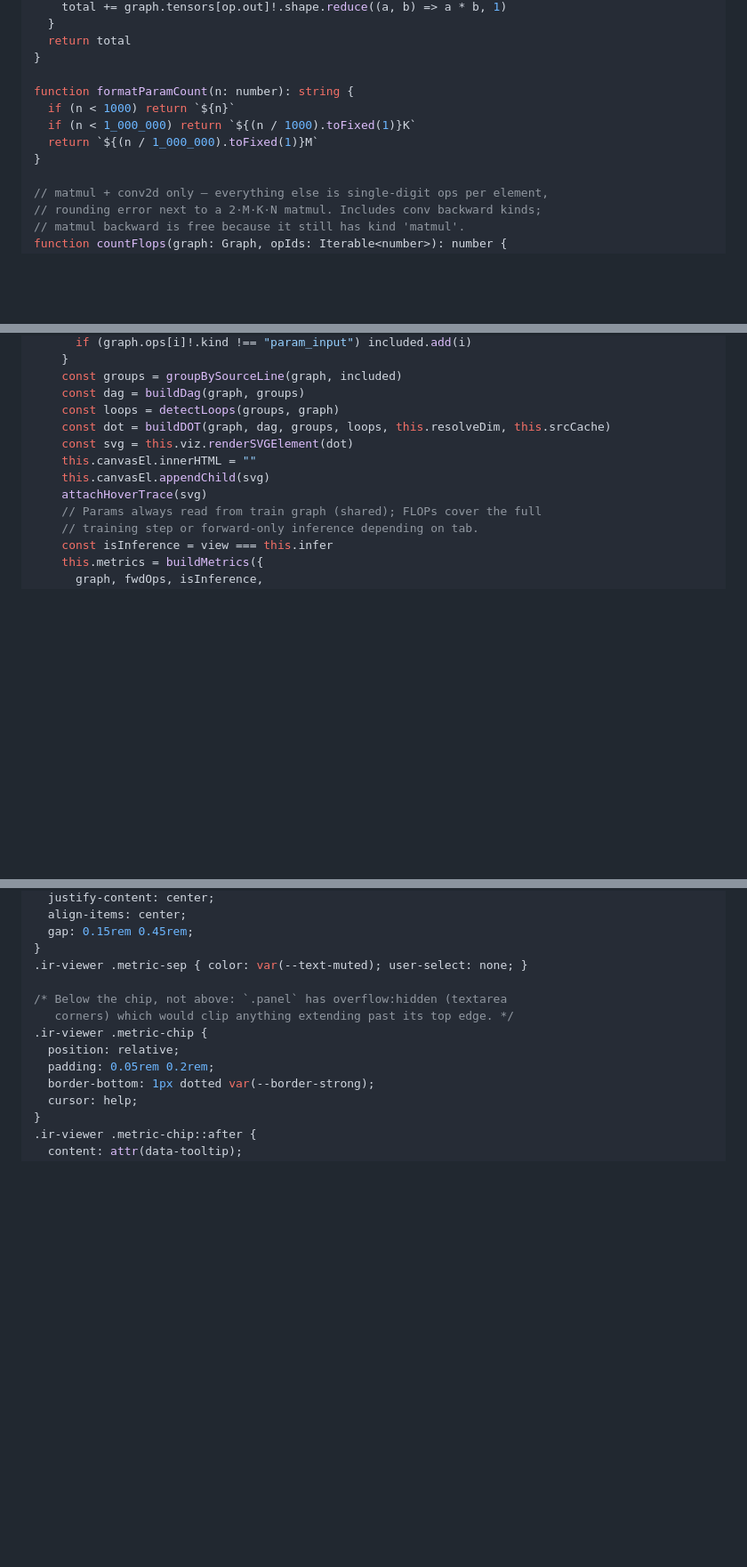
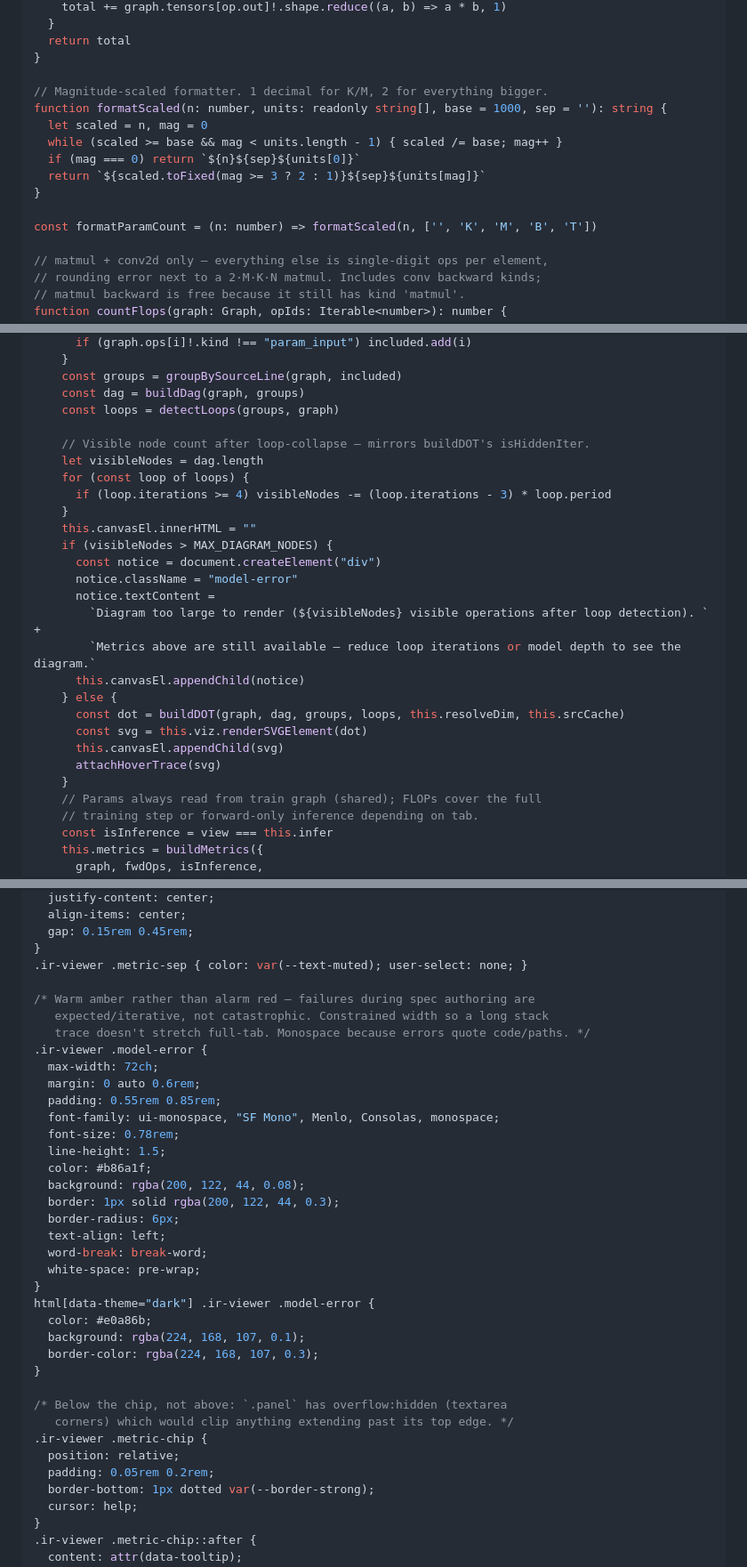
Before and after one commit to typebulb/tensorgrad, a Markdown page: typebulbs/nn-dna.bulb.md, 3 parts joined by grey strips. Shown at 89% size. Rendered like a GitHub page; blank space fills up the shorter version.

```diff
--- a/typebulbs/nn-dna.bulb.md
+++ b/typebulbs/nn-dna.bulb.md
@@ -581,11 +585,15 @@ function countParams(graph: Graph): number {
   return total
 }
 
-function formatParamCount(n: number): string {
-  if (n < 1000) return `${n}`
-  if (n < 1_000_000) return `${(n / 1000).toFixed(1)}K`
-  return `${(n / 1_000_000).toFixed(1)}M`
+// Magnitude-scaled formatter. 1 decimal for K/M, 2 for everything bigger.
+function formatScaled(n: number, units: readonly string[], base = 1000, sep = ''): string {
+  let scaled = n, mag = 0
+  while (scaled >= base && mag < units.length - 1) { scaled /= base; mag++ }
+  if (mag === 0) return `${n}${sep}${units[0]}`
+  return `${scaled.toFixed(mag >= 3 ? 2 : 1)}${sep}${units[mag]}`
 }
+
+const formatParamCount = (n: number) => formatScaled(n, ['', 'K', 'M', 'B', 'T'])
 
 // matmul + conv2d only — everything else is single-digit ops per element,
 // rounding error next to a 2·M·K·N matmul. Includes conv backward kinds;
@@ -970,11 +980,26 @@ class IRViewer extends Component {
     const groups = groupBySourceLine(graph, included)
     const dag = buildDag(graph, groups)
     const loops = detectLoops(groups, graph)
-    const dot = buildDOT(graph, dag, groups, loops, this.resolveDim, this.srcCache)
-    const svg = this.viz.renderSVGElement(dot)
+
+    // Visible node count after loop-collapse — mirrors buildDOT's isHiddenIter.
+    let visibleNodes = dag.length
+    for (const loop of loops) {
+      if (loop.iterations >= 4) visibleNodes -= (loop.iterations - 3) * loop.period
+    }
     this.canvasEl.innerHTML = ""
-    this.canvasEl.appendChild(svg)
-    attachHoverTrace(svg)
+    if (visibleNodes > MAX_DIAGRAM_NODES) {
+      const notice = document.createElement("div")
+      notice.className = "model-error"
+      notice.textContent =
+        `Diagram too large to render (${visibleNodes} visible operations after loop detection). ` +
+        `Metrics above are still available — reduce loop iterations or model depth to see the diagram.`
+      this.canvasEl.appendChild(notice)
+    } else {
+      const dot = buildDOT(graph, dag, groups, loops, this.resolveDim, this.srcCache)
+      const svg = this.viz.renderSVGElement(dot)
+      this.canvasEl.appendChild(svg)
+      attachHoverTrace(svg)
+    }
     // Params always read from train graph (shared); FLOPs cover the full
     // training step or forward-only inference depending on tab.
     const isInference = view === this.infer
@@ -1146,6 +1169,30 @@ body { font-family: ui-sans-serif, system-ui, sans-serif; margin: 0; padding: 0
   gap: 0.15rem 0.45rem;
 }
 .ir-viewer .metric-sep { color: var(--text-muted); user-select: none; }
+
+/* Warm amber rather than alarm red — failures during spec authoring are
+   expected/iterative, not catastrophic. Constrained width so a long stack
+   trace doesn't stretch full-tab. Monospace because errors quote code/paths. */
+.ir-viewer .model-error {
+  max-width: 72ch;
+  margin: 0 auto 0.6rem;
+  padding: 0.55rem 0.85rem;
+  font-family: ui-monospace, "SF Mono", Menlo, Consolas, monospace;
+  font-size: 0.78rem;
+  line-height: 1.5;
+  color: #b86a1f;
+  background: rgba(200, 122, 44, 0.08);
+  border: 1px solid rgba(200, 122, 44, 0.3);
+  border-radius: 6px;
+  text-align: left;
+  word-break: break-word;
+  white-space: pre-wrap;
+}
+html[data-theme="dark"] .ir-viewer .model-error {
+  color: #e0a86b;
+  background: rgba(224, 168, 107, 0.1);
+  border-color: rgba(224, 168, 107, 0.3);
+}
 
 /* Below the chip, not above: `.panel` has overflow:hidden (textarea
    corners) which would clip anything extending past its top edge. */
```
Also changed, not shown: other parts of typebulbs/nn-dna.bulb.md (+45 -33 lines).
